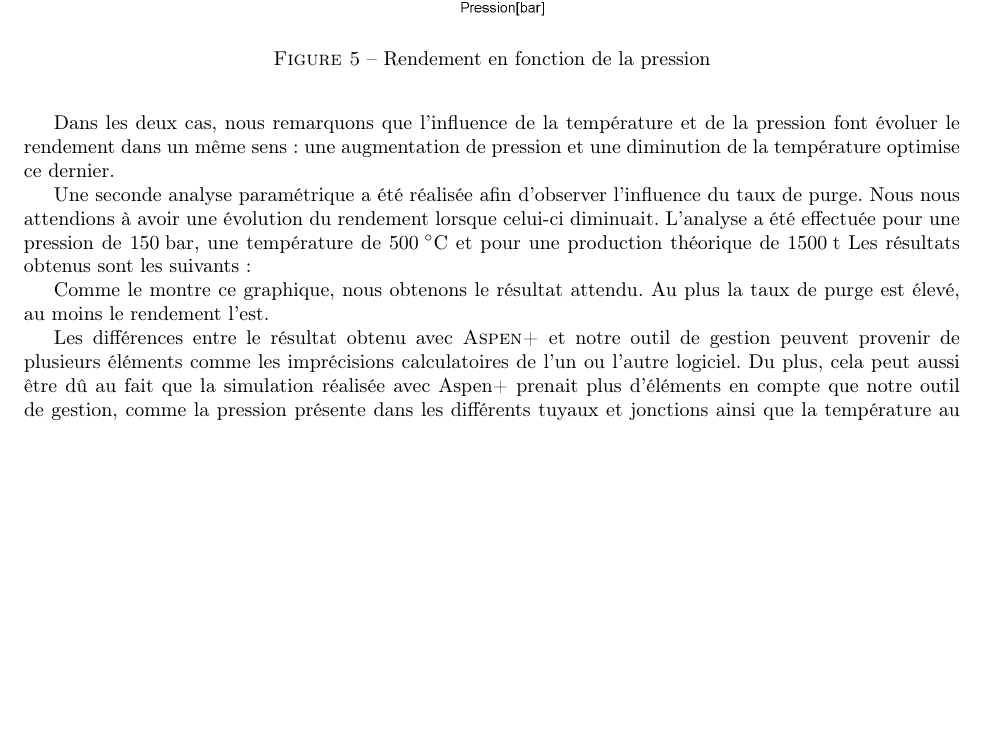
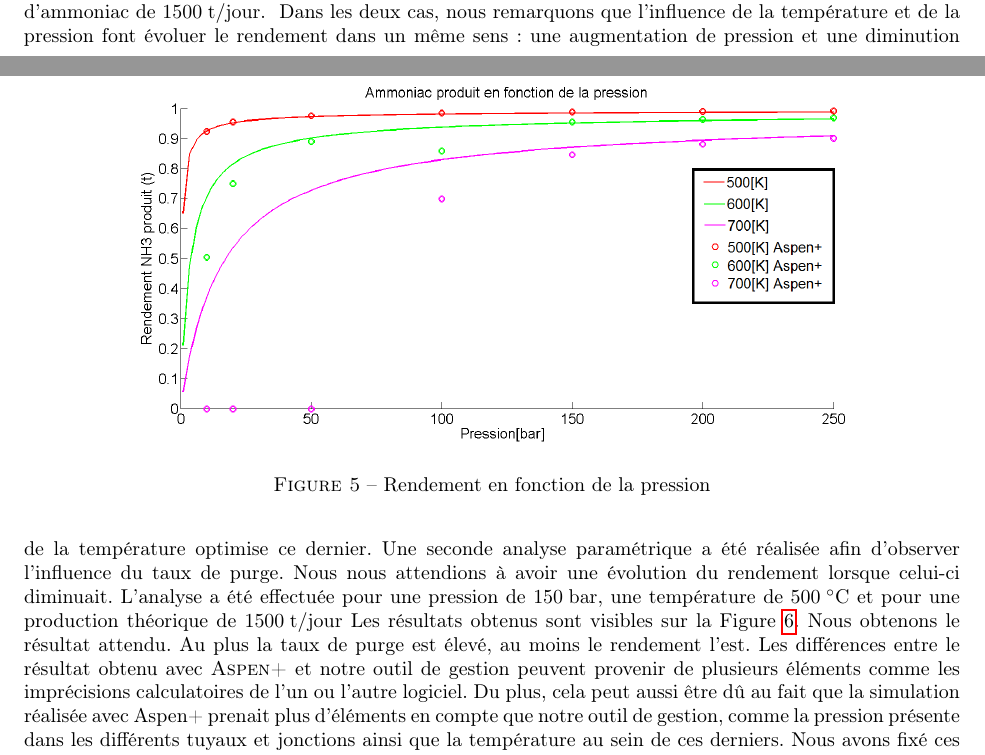
Before and after one commit to sarte/ProjetP3, a LaTeX document (Projet/tache2/Rapport_Final.tex, which reads Projet/tache2/AnaParam.tex): part of page 7 of 8 before the commit and two parts of pages 6 and 7 of 8 after it, the two joined at a grey line, cut so that both start at the same text, the shorter picture padded with empty space. Compiled offline with pdfLaTeX.

Commit message:
Update AnaParam.tex

```diff
--- a/Projet/tache2/AnaParam.tex
+++ b/Projet/tache2/AnaParam.tex
@@ -2,35 +2,27 @@
 \subsection{Comparaison entre le modèle de notre outil de gestion et celui de Aspen+}
 Nous pouvons à présent comparer la simulation \textsc{Matlab} avec une autre
 simulation faite avec \textsc{Aspen+}. Cette section présente les résultats et conclusions de ces dernières ainsi que la comparaison des modèles obtenus à l'aide des deux procédés.
-
 \subsubsection{Comparaison entre les deux modèles}
 Les résultats obtenus dans le cas des deux modèles coïncident, comme le montrent les graphiques suivants. Les analyses paramétriques ont été réalisées avec un taux de purge de 0.1\% et une production théorique d'ammoniac de \unit{1500}{t/jour}.
-
 \begin{figure}[ht!]
 \centering
 \includegraphics[scale=0.35]{GrapheCompT.png}
 \caption{Rendement en fonction de la température}
- \label{scheme}
+\label{scheme1}
 \end{figure}
-
 \begin{figure}[ht!]
 \centering
 \includegraphics[scale=0.35]{GrapheCompP.png}
 \caption{Rendement en fonction de la pression}
- \label{scheme}
+\label{scheme2}
 \end{figure}
-
 Dans les deux cas, nous remarquons que l'influence de la température et de la pression font évoluer le rendement dans un même sens: une augmentation de pression et une diminution de la température optimise ce dernier.
-
-Une seconde analyse paramétrique a été réalisée afin d'observer l'influence du taux de purge. Nous nous attendions à avoir une évolution du rendement lorsque celui-ci diminuait. L'analyse a été effectuée pour une pression de \unit{150}{bar}, une température de \unit{500}{\celsius} et pour une production théorique de \unit{1500}{\tonne} Les résultats obtenus sont les suivants:
-
+Une seconde analyse paramétrique a été réalisée afin d'observer l'influence du taux de purge. Nous nous attendions à avoir une évolution du rendement lorsque celui-ci diminuait. L'analyse a été effectuée pour une pression de \unit{150}{bar}, une température de \unit{500}{\celsius} et pour une production théorique de \unit{1500}{t/jour} Les résultats obtenus sont visibles sur la Figure \ref{schemee}.
 \begin{figure}[ht!]
 \centering
 \includegraphics[scale=0.35]{GrapheCompPu.png}
 \caption{Rendement en fonction du taux de purge}
- \label{scheme}
+\label{schemee}
 \end{figure}
-
-Comme le montre ce graphique, nous obtenons le résultat attendu. Au plus la taux de purge est élevé, au moins le rendement l'est.
-
-Les différences entre le résultat obtenu avec \textsc{Aspen+} et notre outil de gestion peuvent provenir de plusieurs éléments comme les imprécisions calculatoires de l'un ou l'autre logiciel. Du plus, cela peut aussi être dû au fait que la simulation réalisée avec Aspen+ prenait plus d'éléments en compte que notre outil de gestion, comme la pression présente dans les différents tuyaux et jonctions ainsi que la température au sein de ces derniers. Nous avons fixé ces pressions et température sur base du flowsheet détaillé reçu afin de réaliser la tâche 4.
+Nous obtenons le résultat attendu. Au plus la taux de purge est élevé, au moins le rendement l'est.
+Les différences entre le résultat obtenu avec \textsc{Aspen+} et notre outil de gestion peuvent provenir de plusieurs éléments comme les imprécisions calculatoires de l'un ou l'autre logiciel. Du plus, cela peut aussi être dû au fait que la simulation réalisée avec Aspen+ prenait plus d'éléments en compte que notre outil de gestion, comme la pression présente dans les différents tuyaux et jonctions ainsi que la température au sein de ces derniers. Nous avons fixé ces pressions et température sur base du flowsheet détaillé reçu afin de réaliser la tâche \numprint{4}.
```
Lines whose indentation alone changed are shown as unchanged.
